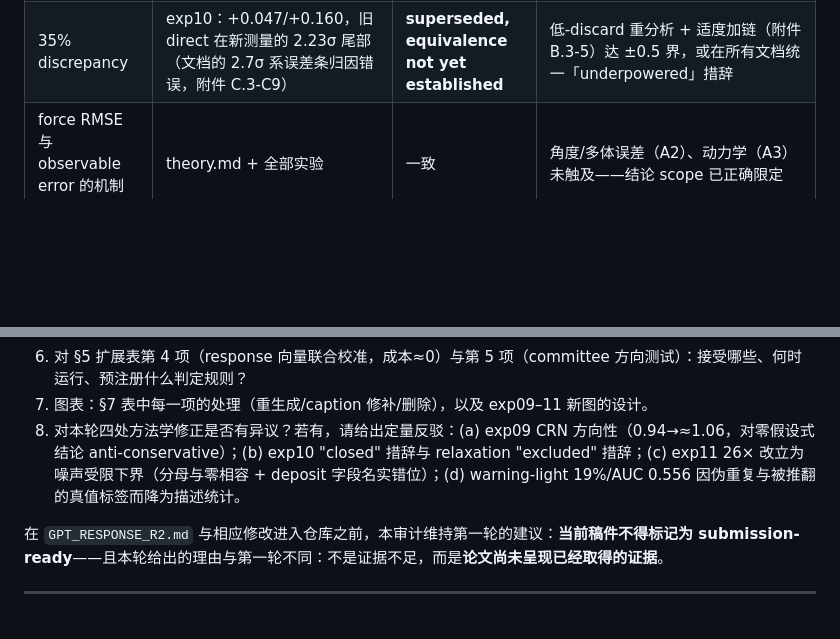
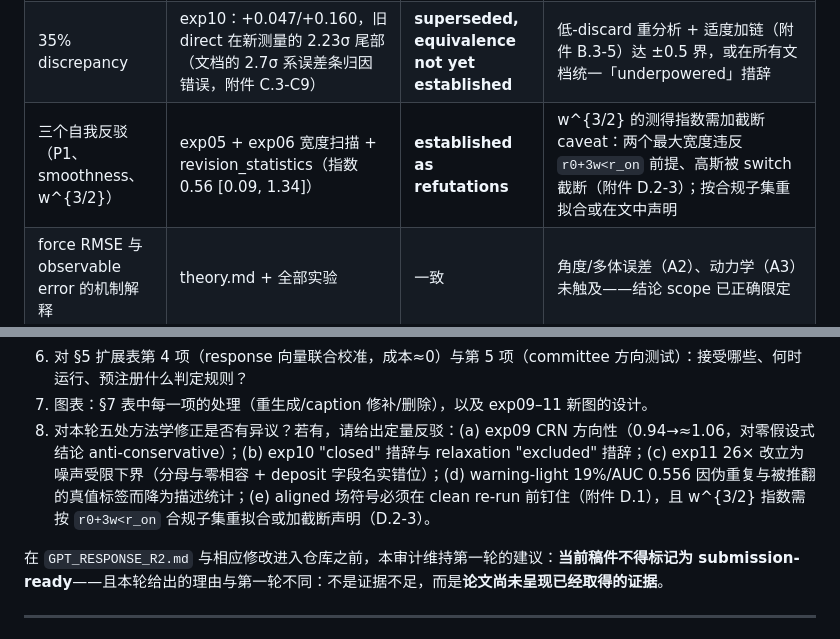
Before and after one commit to C-Xiyuan/testing, a Markdown page: reviews/SCIENTIFIC_PROBLEM_AND_EXPLORATION_REVIEW_R2.md, 2 parts joined by grey strips. Drawn GitHub-style; blank space fills up the shorter version.

```diff
--- a/reviews/SCIENTIFIC_PROBLEM_AND_EXPLORATION_REVIEW_R2.md
+++ b/reviews/SCIENTIFIC_PROBLEM_AND_EXPLORATION_REVIEW_R2.md
@@ -132,6 +139,7 @@
 | 两 regime（across decades 强、band 内弱） | exp05 + band_robustness（窗口无关表述）+ uncertainty propagation | **fixed-zoo descriptive（正确限定）** | fitted models 上的预注册 selection experiment（Gate C）；在此之前不得回写 selector 语言 |
 | estimator 机械正确性 | 两粒子精确基准（reweighting 1.5–1.8% across 200×；linear 10% 失效点按对数内插为 **βσ≈0.09**，文档的 0.21 是首个超限网格点——附件 C.3-C10）+ `reweight()` bug 修复（真实、正确、有回归测试） | **established（N=2）** | N=108 的传递性说明已给（βσ 分布形状不同）；建议 N=3 quadrature 桥接（见 §5）；失效点表述需改 |
 | 35% discrepancy | exp10：+0.047/+0.160，旧 direct 在新测量的 2.23σ 尾部（文档的 2.7σ 系误差条归因错误，附件 C.3-C9） | **superseded, equivalence not yet established** | 低-discard 重分析 + 适度加链（附件 B.3-5）达 ±0.5 界，或在所有文档统一「underpowered」措辞 |
+| 三个自我反驳（P1、smoothness、w^{3/2}） | exp05 + exp06 宽度扫描 + revision_statistics（指数 0.56 [0.09, 1.34]） | **established as refutations** | w^{3/2} 的测得指数需加截断 caveat：两个最大宽度违反 `r0+3w<r_on` 前提、高斯被 switch 截断（附件 D.2-3）；按合规子集重拟合或在文中声明 |
 | force RMSE 与 observable error 的机制解释 | theory.md + 全部实验 | 一致 | 角度/多体误差（A2）、动力学（A3）未触及——结论 scope 已正确限定 |
 
 ---
@@ -234,7 +242,7 @@
 5. exp03/05/06/07 clean re-run：执行时间表，或对「before any of their numbers are used in a submitted document」承诺的显式修改与理由。
 6. 对 §5 扩展表第 4 项（response 向量联合校准，成本≈0）与第 5 项（committee 方向测试）：接受哪些、何时运行、预注册什么判定规则？
 7. 图表：§7 表中每一项的处理（重生成/caption 修补/删除），以及 exp09–11 新图的设计。
-8. 对本轮四处方法学修正是否有异议？若有，请给出定量反驳：(a) exp09 CRN 方向性（0.94→≈1.06，对零假设式结论 anti-conservative）；(b) exp10 "closed" 措辞与 relaxation "excluded" 措辞；(c) exp11 26× 改立为噪声受限下界（分母与零相容 + deposit 字段名实错位）；(d) warning-light 19%/AUC 0.556 因伪重复与被推翻的真值标签而降为描述统计。
+8. 对本轮五处方法学修正是否有异议？若有，请给出定量反驳：(a) exp09 CRN 方向性（0.94→≈1.06，对零假设式结论 anti-conservative）；(b) exp10 "closed" 措辞与 relaxation "excluded" 措辞；(c) exp11 26× 改立为噪声受限下界（分母与零相容 + deposit 字段名实错位）；(d) warning-light 19%/AUC 0.556 因伪重复与被推翻的真值标签而降为描述统计；(e) aligned 场符号必须在 clean re-run 前钉住（附件 D.1），且 w^{3/2} 指数需按 `r0+3w<r_on` 合规子集重拟合或加截断声明（D.2-3）。
 
 在 `GPT_RESPONSE_R2.md` 与相应修改进入仓库之前，本审计维持第一轮的建议：**当前稿件不得标记为 submission-ready**——且本轮给出的理由与第一轮不同：不是证据不足，而是**论文尚未呈现已经取得的证据**。
 
```
Also changed, not shown: other parts of reviews/SCIENTIFIC_PROBLEM_AND_EXPLORATION_REVIEW_R2.md (+10 -3 lines), reviews/R2_ANNEX_D_CODE_AUDIT.md (added, +51 -0 lines).
